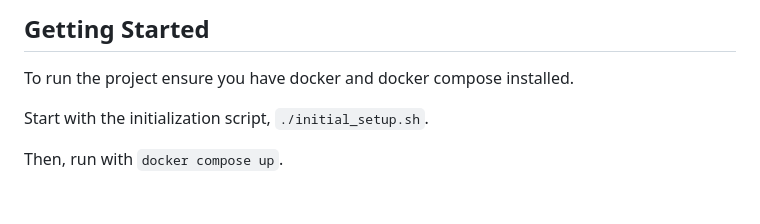
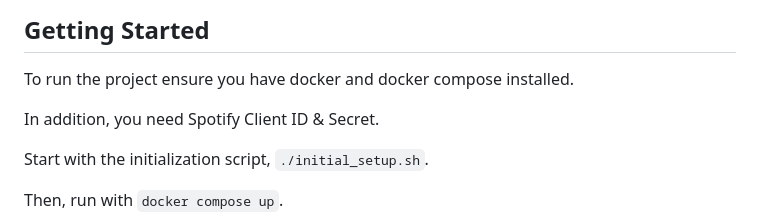
Before and after one commit to taylor-cox/chord-weaver, a Markdown page: README.md, the part around the change. Drawn GitHub-style; blank space fills up the shorter version.

```diff
--- a/README.md
+++ b/README.md
@@ -17,6 +17,8 @@ I think I made this in 3 or 4 days. Main sticking point was Rust API. Rust is **
 
 ## Getting Started
 To run the project ensure you have docker and docker compose installed.
+
+In addition, you need Spotify Client ID & Secret.
 
 Start with the initialization script, `./initial_setup.sh`.
 
```
